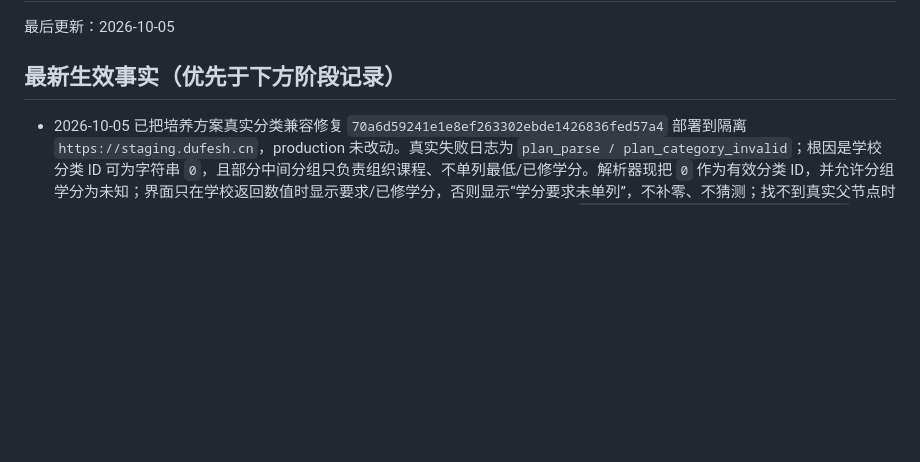
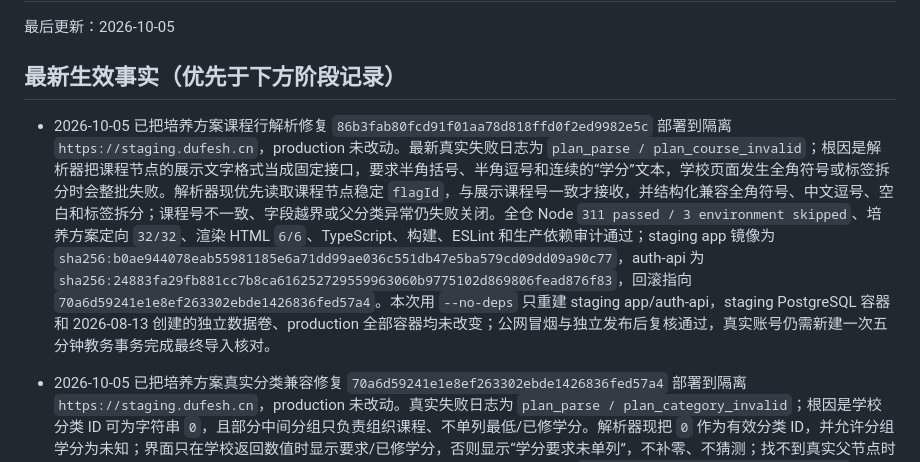
Before and after one commit to zzzhs66678/shadow-of-DUFE, a Markdown page: docs/CURRENT_STATE.md, the part around the change. Drawn GitHub-style; blank space fills up the shorter version.

Commit message:
docs: record training plan parser deployment

```diff
--- a/docs/CURRENT_STATE.md
+++ b/docs/CURRENT_STATE.md
@@ -3,6 +3,8 @@
 最后更新：2026-10-05
 
 ## 最新生效事实（优先于下方阶段记录）
+
+- 2026-10-05 已把培养方案课程行解析修复 `86b3fab80fcd91f01aa78d818ffd0f2ed9982e5c` 部署到隔离 `https://staging.dufesh.cn`，production 未改动。最新真实失败日志为 `plan_parse / plan_course_invalid`；根因是解析器把课程节点的展示文字格式当成固定接口，要求半角括号、半角逗号和连续的“学分”文本，学校页面发生全角符号或标签拆分时会整批失败。解析器现优先读取课程节点稳定 `flagId`，与展示课程号一致才接收，并结构化兼容全角符号、中文逗号、空白和标签拆分；课程号不一致、字段越界或父分类异常仍失败关闭。全仓 Node `311 passed / 3 environment skipped`、培养方案定向 `32/32`、渲染 HTML `6/6`、TypeScript、构建、ESLint 和生产依赖审计通过；staging app 镜像为 `sha256:b0ae944078eab55981185e6a71dd99ae036c551db47e5ba579cd09dd09a90c77`，auth-api 为 `sha256:24883fa29fb881cc7b8ca616252729559963060b9775102d869806fead876f83`，回滚指向 `70a6d59241e1e8ef263302ebde1426836fed57a4`。本次用 `--no-deps` 只重建 staging app/auth-api，staging PostgreSQL 容器和 2026-08-13 创建的独立数据卷、production 全部容器均未改变；公网冒烟与独立发布后复核通过，真实账号仍需新建一次五分钟教务事务完成最终导入核对。
 
 - 2026-10-05 已把培养方案真实分类兼容修复 `70a6d59241e1e8ef263302ebde1426836fed57a4` 部署到隔离 `https://staging.dufesh.cn`，production 未改动。真实失败日志为 `plan_parse / plan_category_invalid`；根因是学校分类 ID 可为字符串 `0`，且部分中间分组只负责组织课程、不单列最低/已修学分。解析器现把 `0` 作为有效分类 ID，并允许分组学分为未知；界面只在学校返回数值时显示要求/已修学分，否则显示“学分要求未单列”，不补零、不猜测；找不到真实父节点时仍失败关闭。课程代码、名称、学分和真实分类归属继续严格校验。全仓 Node `309 passed / 3 environment skipped`、补充后的培养方案/auth-api 定向 `47/47`、本地与公开 staging 浏览器教务闭环通过；app 镜像为 `sha256:962089e6358094f9c4548dbbcde3e14c3f29f42deec388993e29e5e7c664f6c6`，auth-api 为 `sha256:9316a125f4fb578cdccf9e9ed0e32b864ced68ec6dbcc8d8f479a1d7321fa491`，回滚指向 `3bc211e501dcb4a22dcbcd2024c91eb3d8cf4a1a`。本次用 `--no-deps` 只重建 staging app/auth-api，staging PostgreSQL 容器与数据卷、production 全部容器均未改变；真实账号仍需完成一次最终导入核对。
 
```
